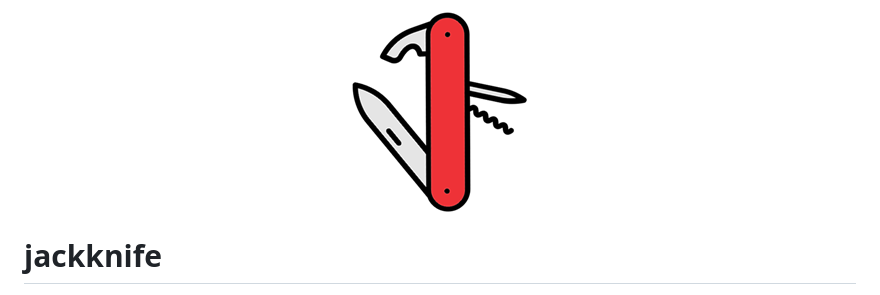
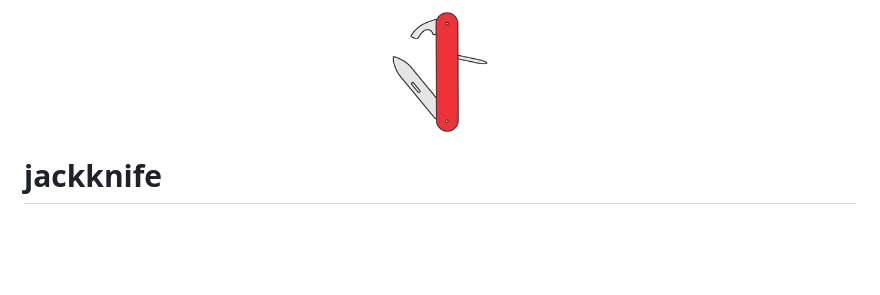
Before and after one commit to zosma180/jackknife, a Markdown page: README.md, the part around the change. Drawn GitHub-style; pictures changed too: logo.png; blank space fills up the shorter version.

Commit message:
Updated logo

```diff
--- a/README.md
+++ b/README.md
@@ -1,4 +1,4 @@
-<p align="center"><img src="logo.png" alt="jackknife logo"></p>
+<p align="center"><img src="logo.png" alt="jackknife logo" height="120"></p>
 
 # jackknife
 
```
